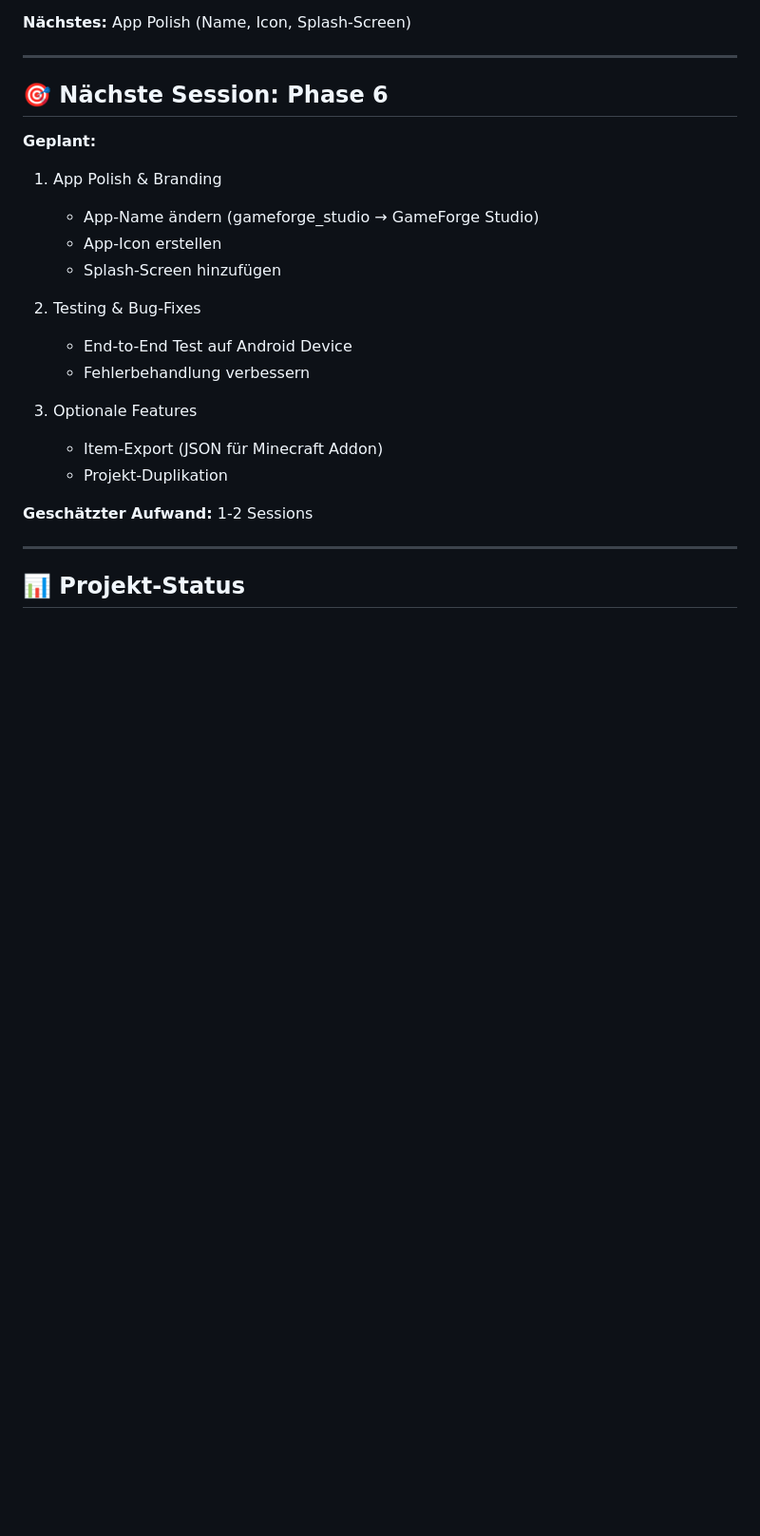
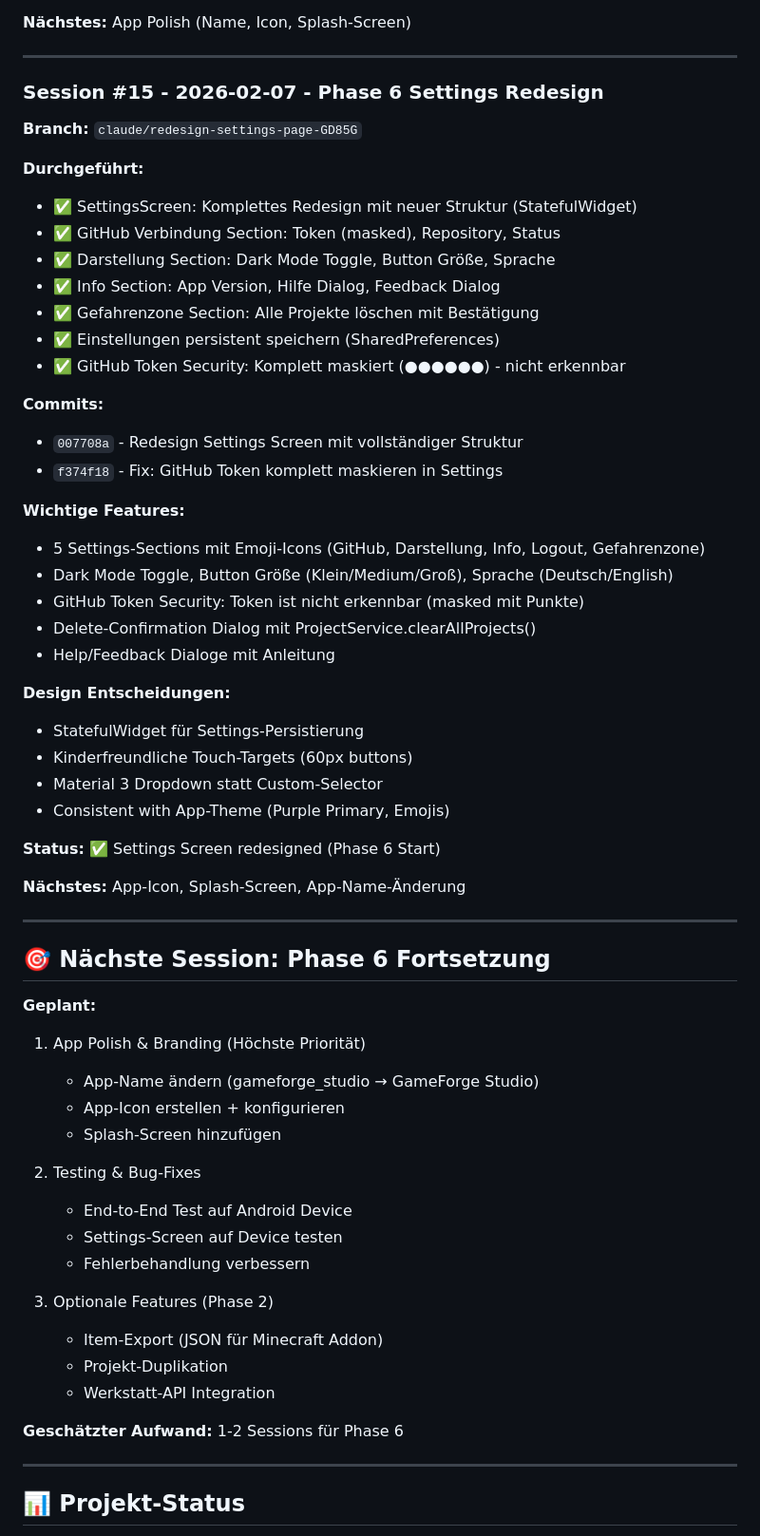
Before and after one commit to ReichiMD/GameForge-Studio, a Markdown page: SESSION_LOG.md, the part around one of its changes. Shown at 95% size. GitHub-like rendering; blank space fills up the shorter version.

```diff
--- a/SESSION_LOG.md
+++ b/SESSION_LOG.md
@@ -202,23 +202,61 @@
 
 ---
 
-## 🎯 Nächste Session: Phase 6
+### Session #15 - 2026-02-07 - Phase 6 Settings Redesign
+
+**Branch:** `claude/redesign-settings-page-GD85G`
+
+**Durchgeführt:**
+- ✅ SettingsScreen: Komplettes Redesign mit neuer Struktur (StatefulWidget)
+- ✅ GitHub Verbindung Section: Token (masked), Repository, Status
+- ✅ Darstellung Section: Dark Mode Toggle, Button Größe, Sprache
+- ✅ Info Section: App Version, Hilfe Dialog, Feedback Dialog
+- ✅ Gefahrenzone Section: Alle Projekte löschen mit Bestätigung
+- ✅ Einstellungen persistent speichern (SharedPreferences)
+- ✅ GitHub Token Security: Komplett maskiert (●●●●●●) - nicht erkennbar
+
+**Commits:**
+- `007708a` - Redesign Settings Screen mit vollständiger Struktur
+- `f374f18` - Fix: GitHub Token komplett maskieren in Settings
+
+**Wichtige Features:**
+- 5 Settings-Sections mit Emoji-Icons (GitHub, Darstellung, Info, Logout, Gefahrenzone)
+- Dark Mode Toggle, Button Größe (Klein/Medium/Groß), Sprache (Deutsch/English)
+- GitHub Token Security: Token ist nicht erkennbar (masked mit Punkte)
+- Delete-Confirmation Dialog mit ProjectService.clearAllProjects()
+- Help/Feedback Dialoge mit Anleitung
+
+**Design Entscheidungen:**
+- StatefulWidget für Settings-Persistierung
+- Kinderfreundliche Touch-Targets (60px buttons)
+- Material 3 Dropdown statt Custom-Selector
+- Consistent with App-Theme (Purple Primary, Emojis)
+
+**Status:** ✅ Settings Screen redesigned (Phase 6 Start)
+
+**Nächstes:** App-Icon, Splash-Screen, App-Name-Änderung
+
+---
+
+## 🎯 Nächste Session: Phase 6 Fortsetzung
 
 **Geplant:**
-1. App Polish & Branding
+1. App Polish & Branding (Höchste Priorität)
    - App-Name ändern (gameforge_studio → GameForge Studio)
-   - App-Icon erstellen
+   - App-Icon erstellen + konfigurieren
    - Splash-Screen hinzufügen
 
 2. Testing & Bug-Fixes
    - End-to-End Test auf Android Device
+   - Settings-Screen auf Device testen
    - Fehlerbehandlung verbessern
 
-3. Optionale Features
+3. Optionale Features (Phase 2)
    - Item-Export (JSON für Minecraft Addon)
    - Projekt-Duplikation
+   - Werkstatt-API Integration
 
-**Geschätzter Aufwand:** 1-2 Sessions
+**Geschätzter Aufwand:** 1-2 Sessions für Phase 6
 
 ---
 
```
Also changed, not shown: other parts of SESSION_LOG.md (+1 -1 lines), CLAUDE.md (+15 -16 lines).
